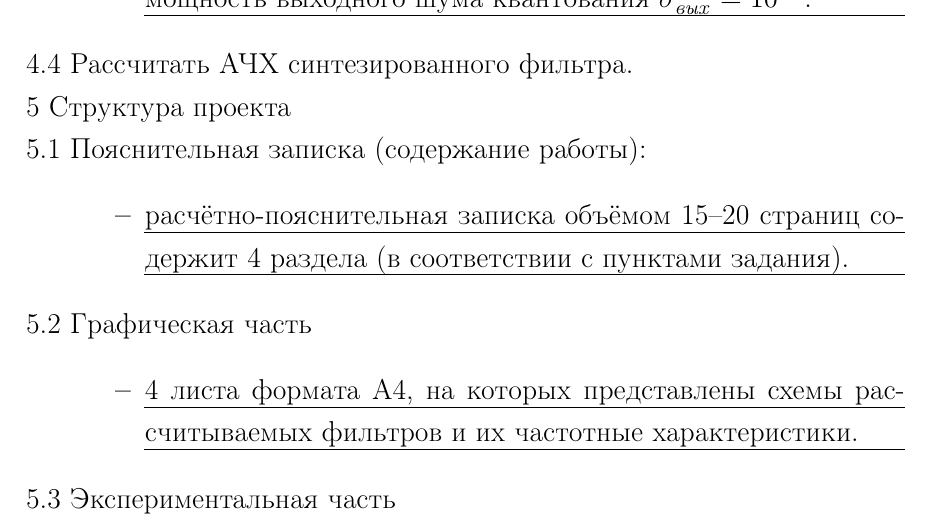
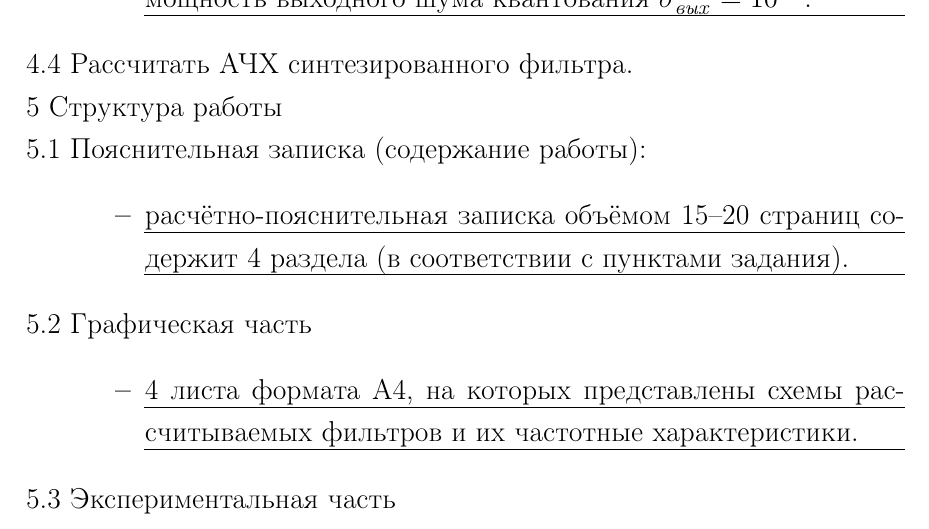
Before and after one commit to zamal/termworks, a LaTeX document (TES/TermWork_TES.tex, which reads TES/tex/Task_TES.tex): part of page 3 of 11, cut so that both start at the same text. Compiled offline with pdfLaTeX; a LaTeX package or settings file that is missing is left out.

Commit message:
Задание на курсовую работу.

```diff
--- a/TES/tex/Task_TES.tex
+++ b/TES/tex/Task_TES.tex
@@ -42,12 +42,12 @@
     $\sigma^2_{\text{\textit{вых}}} = 10^{-5}$.\hfill\quad}
 \end{itemize}
 4.4 Рассчитать АЧХ синтезированного фильтра.\\
-5 Структура проекта\\
+5 Структура работы\\
 5.1 Пояснительная записка (содержание работы):
 \begin{itemize}
 \item \uline{расчётно-пояснительная записка объёмом 15--20 страниц
     со\-держит 4 раздела (в соответствии с пунктами
-    задания). \hfill \quad}
+    задания). \hfill}
 \end{itemize}
 5.2 Графическая часть
 \begin{itemize}
```
Also changed, not shown: TES/tex/Task_TES.tex (4 more changed lines).
